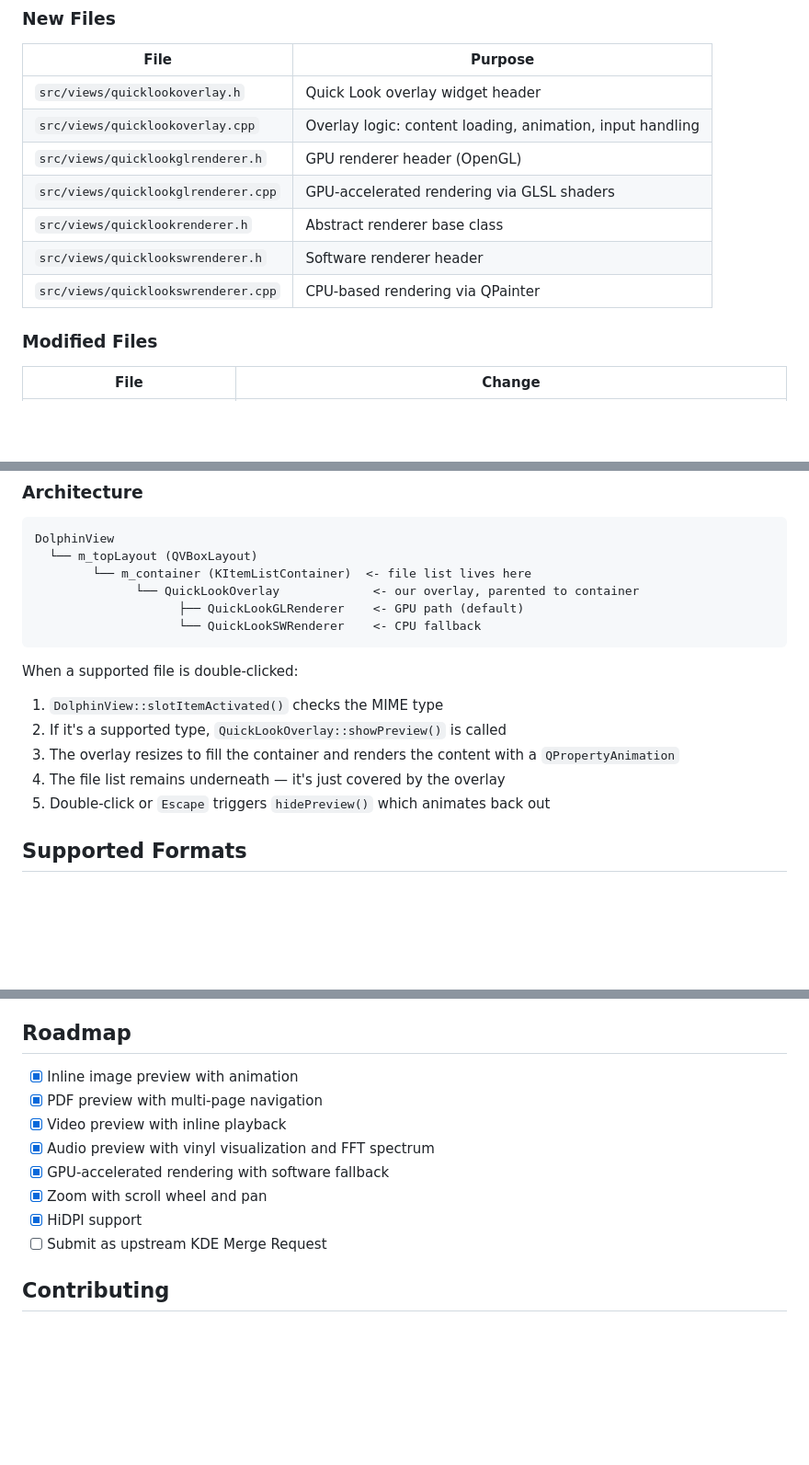
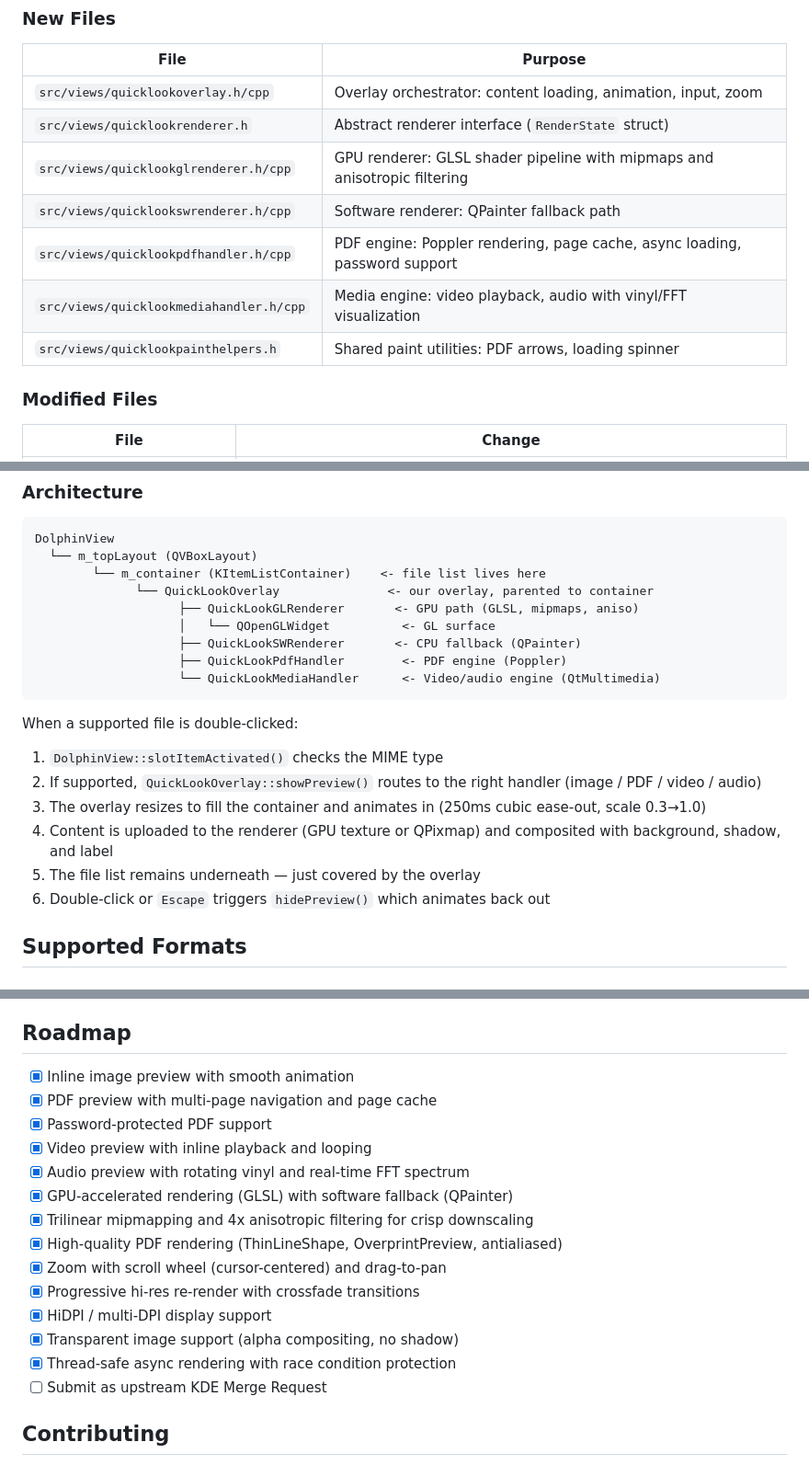
Before and after one commit to pir0c0pter0/dolphin-quicklook, a Markdown page: README.md, 3 parts joined by grey strips. Shown at 92% size. GitHub-like rendering; blank space fills up the shorter version.

Commit message:
docs: update README and USAGE with all features and improvements
- Add password-protected PDF support
- Add trilinear mipmapping and 4x anisotropic filtering
- Add high-quality PDF rendering hints (ThinLineShape, OverprintPreview)
- Add transparent image support (alpha compositing, no shadow)
- Update file table with all source files (pdfhandler, mediahandler, painthelpers)
- Update architecture diagram with full component tree
- Expand roadmap with all completed features

````diff
--- a/README.md
+++ b/README.md
@@ -195,13 +199,13 @@ The patch adds new files and modifies existing ones in Dolphin's source:
 
 | File | Purpose |
 |------|---------|
-| `src/views/quicklookoverlay.h` | Quick Look overlay widget header |
-| `src/views/quicklookoverlay.cpp` | Overlay logic: content loading, animation, input handling |
-| `src/views/quicklookglrenderer.h` | GPU renderer header (OpenGL) |
-| `src/views/quicklookglrenderer.cpp` | GPU-accelerated rendering via GLSL shaders |
-| `src/views/quicklookrenderer.h` | Abstract renderer base class |
-| `src/views/quicklookswrenderer.h` | Software renderer header |
-| `src/views/quicklookswrenderer.cpp` | CPU-based rendering via QPainter |
+| `src/views/quicklookoverlay.h/cpp` | Overlay orchestrator: content loading, animation, input, zoom |
+| `src/views/quicklookrenderer.h` | Abstract renderer interface (`RenderState` struct) |
+| `src/views/quicklookglrenderer.h/cpp` | GPU renderer: GLSL shader pipeline with mipmaps and anisotropic filtering |
+| `src/views/quicklookswrenderer.h/cpp` | Software renderer: QPainter fallback path |
+| `src/views/quicklookpdfhandler.h/cpp` | PDF engine: Poppler rendering, page cache, async loading, password support |
+| `src/views/quicklookmediahandler.h/cpp` | Media engine: video playback, audio with vinyl/FFT visualization |
+| `src/views/quicklookpainthelpers.h` | Shared paint utilities: PDF arrows, loading spinner |
 
 ### Modified Files
 
@@ -217,19 +221,23 @@ The patch adds new files and modifies existing ones in Dolphin's source:
 ```
 DolphinView
   └── m_topLayout (QVBoxLayout)
-        └── m_container (KItemListContainer)  <- file list lives here
-              └── QuickLookOverlay             <- our overlay, parented to container
-                    ├── QuickLookGLRenderer    <- GPU path (default)
-                    └── QuickLookSWRenderer    <- CPU fallback
+        └── m_container (KItemListContainer)    <- file list lives here
+              └── QuickLookOverlay               <- our overlay, parented to container
+                    ├── QuickLookGLRenderer       <- GPU path (GLSL, mipmaps, aniso)
+                    │   └── QOpenGLWidget          <- GL surface
+                    ├── QuickLookSWRenderer       <- CPU fallback (QPainter)
+                    ├── QuickLookPdfHandler        <- PDF engine (Poppler)
+                    └── QuickLookMediaHandler      <- Video/audio engine (QtMultimedia)
 ```
 
 When a supported file is double-clicked:
 
 1. `DolphinView::slotItemActivated()` checks the MIME type
-2. If it's a supported type, `QuickLookOverlay::showPreview()` is called
-3. The overlay resizes to fill the container and renders the content with a `QPropertyAnimation`
-4. The file list remains underneath — it's just covered by the overlay
-5. Double-click or `Escape` triggers `hidePreview()` which animates back out
+2. If supported, `QuickLookOverlay::showPreview()` routes to the right handler (image / PDF / video / audio)
+3. The overlay resizes to fill the container and animates in (250ms cubic ease-out, scale 0.3→1.0)
+4. Content is uploaded to the renderer (GPU texture or QPixmap) and composited with background, shadow, and label
+5. The file list remains underneath — just covered by the overlay
+6. Double-click or `Escape` triggers `hidePreview()` which animates back out
 
 ## Supported Formats
 
@@ -303,13 +311,19 @@ Audio files display a rotating vinyl record with a real-time FFT spectrum analyz
 
 ## Roadmap
 
-- [x] Inline image preview with animation
-- [x] PDF preview with multi-page navigation
-- [x] Video preview with inline playback
-- [x] Audio preview with vinyl visualization and FFT spectrum
-- [x] GPU-accelerated rendering with software fallback
-- [x] Zoom with scroll wheel and pan
-- [x] HiDPI support
+- [x] Inline image preview with smooth animation
+- [x] PDF preview with multi-page navigation and page cache
+- [x] Password-protected PDF support
+- [x] Video preview with inline playback and looping
+- [x] Audio preview with rotating vinyl and real-time FFT spectrum
+- [x] GPU-accelerated rendering (GLSL) with software fallback (QPainter)
+- [x] Trilinear mipmapping and 4x anisotropic filtering for crisp downscaling
+- [x] High-quality PDF rendering (ThinLineShape, OverprintPreview, antialiased)
+- [x] Zoom with scroll wheel (cursor-centered) and drag-to-pan
+- [x] Progressive hi-res re-render with crossfade transitions
+- [x] HiDPI / multi-DPI display support
+- [x] Transparent image support (alpha compositing, no shadow)
+- [x] Thread-safe async rendering with race condition protection
 - [ ] Submit as upstream KDE Merge Request
 
 ## Contributing
````
Also changed, not shown: other parts of README.md (+8 -4 lines), USAGE.md (+7 -1 lines).
